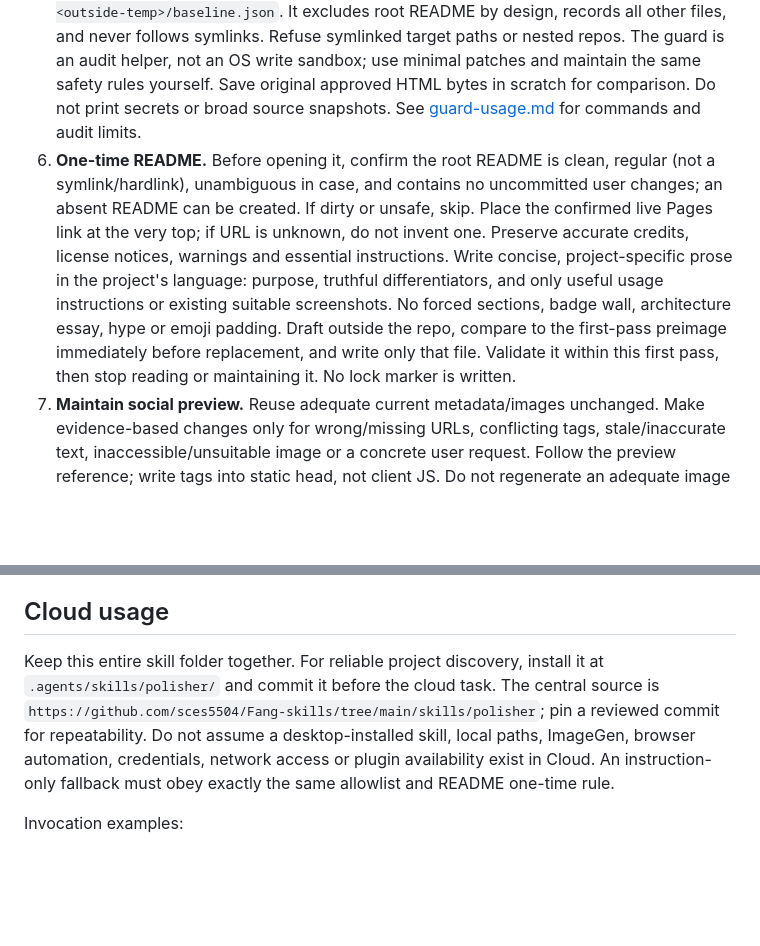
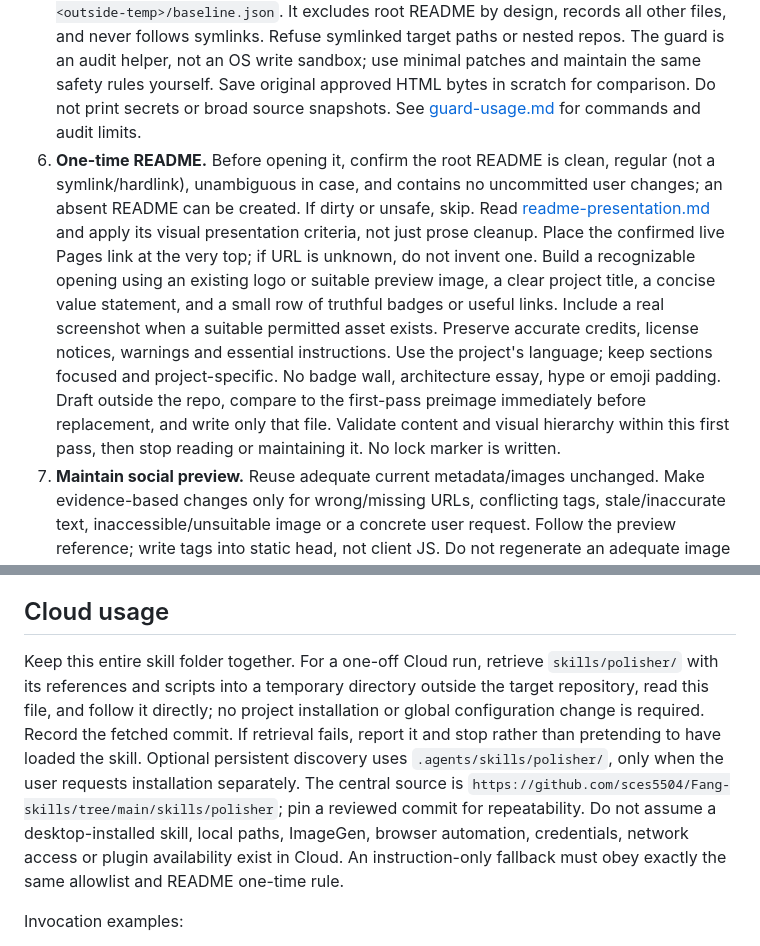
Before and after one commit to sces5504/Fang-skills, a Markdown page: skills/polisher/SKILL.md, 2 parts joined by grey strips. Drawn GitHub-style; blank space fills up the shorter version.

Commit message:
Strengthen polisher README visual presentation guidance

```diff
--- a/skills/polisher/SKILL.md
+++ b/skills/polisher/SKILL.md
@@ -24,14 +24,14 @@ Improve only two public surfaces of an existing GitHub Pages repository: social
 3. **Understand the actual site.** Read code/assets/deployment configuration, and optionally read-only Pages API/deployment data and HTML history. Infer real purpose, audience, language, branding and features. On repeats, avoid README even when other evidence is sparse. Root README may be read during the authorized first pass only. Preserve existing accurate credits, license notices, warnings and essential usage information in that pass.
 4. **Define a concrete write allowlist.** List exact deployable entry HTML path(s) and exact new/proven-owned preview image path(s). An entry is eligible only if changing its head alone reaches deployed static HTML via the existing build. If metadata lives in a JS layout, config, template not an entry HTML, or requires pipeline changes: skip that part. A generated ignored HTML artifact alone does not complete the task. Read [preview-workflow.md](references/preview-workflow.md) for URL/image/architecture decisions.
 5. **Snapshot before writes.** Use `scripts/polisher_guard.py snapshot --root <repo> --out <outside-temp>/baseline.json`. It excludes root README by design, records all other files, and never follows symlinks. Refuse symlinked target paths or nested repos. The guard is an audit helper, not an OS write sandbox; use minimal patches and maintain the same safety rules yourself. Save original approved HTML bytes in scratch for comparison. Do not print secrets or broad source snapshots. See [guard-usage.md](references/guard-usage.md) for commands and audit limits.
-6. **One-time README.** Before opening it, confirm the root README is clean, regular (not a symlink/hardlink), unambiguous in case, and contains no uncommitted user changes; an absent README can be created. If dirty or unsafe, skip. Place the confirmed live Pages link at the very top; if URL is unknown, do not invent one. Preserve accurate credits, license notices, warnings and essential instructions. Write concise, project-specific prose in the project's language: purpose, truthful differentiators, and only useful usage instructions or existing suitable screenshots. No forced sections, badge wall, architecture essay, hype or emoji padding. Draft outside the repo, compare to the first-pass preimage immediately before replacement, and write only that file. Validate it within this first pass, then stop reading or maintaining it. No lock marker is written.
+6. **One-time README.** Before opening it, confirm the root README is clean, regular (not a symlink/hardlink), unambiguous in case, and contains no uncommitted user changes; an absent README can be created. If dirty or unsafe, skip. Read [readme-presentation.md](references/readme-presentation.md) and apply its visual presentation criteria, not just prose cleanup. Place the confirmed live Pages link at the very top; if URL is unknown, do not invent one. Build a recognizable opening using an existing logo or suitable preview image, a clear project title, a concise value statement, and a small row of truthful badges or useful links. Include a real screenshot when a suitable permitted asset exists. Preserve accurate credits, license notices, warnings and essential instructions. Use the project's language; keep sections focused and project-specific. No badge wall, architecture essay, hype or emoji padding. Draft outside the repo, compare to the first-pass preimage immediately before replacement, and write only that file. Validate content and visual hierarchy within this first pass, then stop reading or maintaining it. No lock marker is written.
 7. **Maintain social preview.** Reuse adequate current metadata/images unchanged. Make evidence-based changes only for wrong/missing URLs, conflicting tags, stale/inaccurate text, inaccessible/unsuitable image or a concrete user request. Follow the preview reference; write tags into static head, not client JS. Do not regenerate an adequate image or rephrase adequate text for novelty.
 8. **Verify narrowly.** Run `verify` against the baseline with exact `--html` and `--image` paths. Check permitted HTML with `head-check --before <scratch-original> --after <entry>`, which permits only supported metadata tag changes. Inspect first-pass README changes only during that same first pass before declaring completion; afterward exclude README from all checks. Validate HTML escaping, duplicate OG/card keys, URL/base path, raster dimensions and deployment inclusion. Inspect image at small size when image viewing is available. Do not claim this audit checks skipped README; enforcing zero access to it is a workflow invariant.
 9. **Report in Traditional Chinese.** Give project type; selected title/description; image path; exact new/modified files; README status (first completed / follow-up skipped / uncertain skipped / dirty skipped); local checks; live checks separately; and skipped features/constraints. Say whether any changes were needed. If not deployed or fetched live, explicitly say online preview unverified. A live HTML/image fetch still does not prove Messenger/Facebook/Discord cache refresh.
 
 ## Cloud usage
 
-Keep this entire skill folder together. For reliable project discovery, install it at `.agents/skills/polisher/` and commit it before the cloud task. The central source is `https://github.com/sces5504/Fang-skills/tree/main/skills/polisher`; pin a reviewed commit for repeatability. Do not assume a desktop-installed skill, local paths, ImageGen, browser automation, credentials, network access or plugin availability exist in Cloud. An instruction-only fallback must obey exactly the same allowlist and README one-time rule.
+Keep this entire skill folder together. For a one-off Cloud run, retrieve `skills/polisher/` with its references and scripts into a temporary directory outside the target repository, read this file, and follow it directly; no project installation or global configuration change is required. Record the fetched commit. If retrieval fails, report it and stop rather than pretending to have loaded the skill. Optional persistent discovery uses `.agents/skills/polisher/`, only when the user requests installation separately. The central source is `https://github.com/sces5504/Fang-skills/tree/main/skills/polisher`; pin a reviewed commit for repeatability. Do not assume a desktop-installed skill, local paths, ImageGen, browser automation, credentials, network access or plugin availability exist in Cloud. An instruction-only fallback must obey exactly the same allowlist and README one-time rule.
 
 Invocation examples:
 
```
Also changed, not shown: 1 other file.
